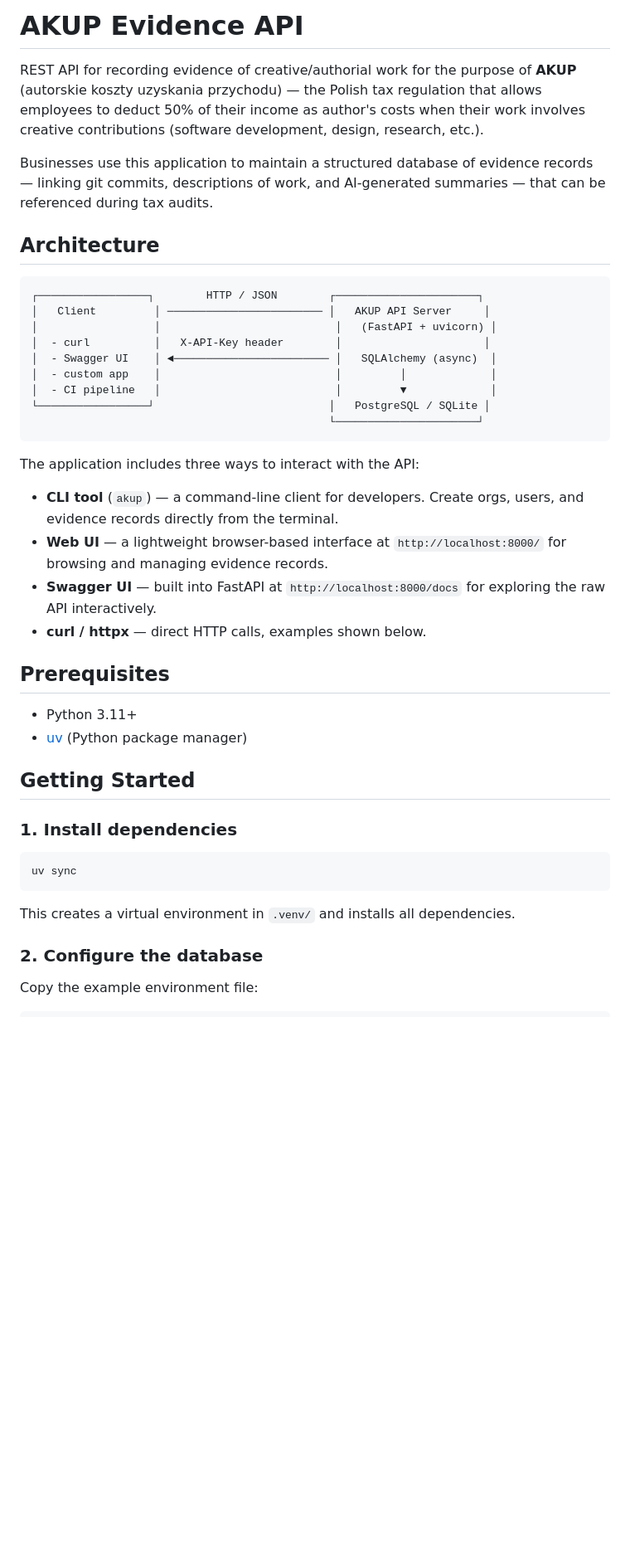
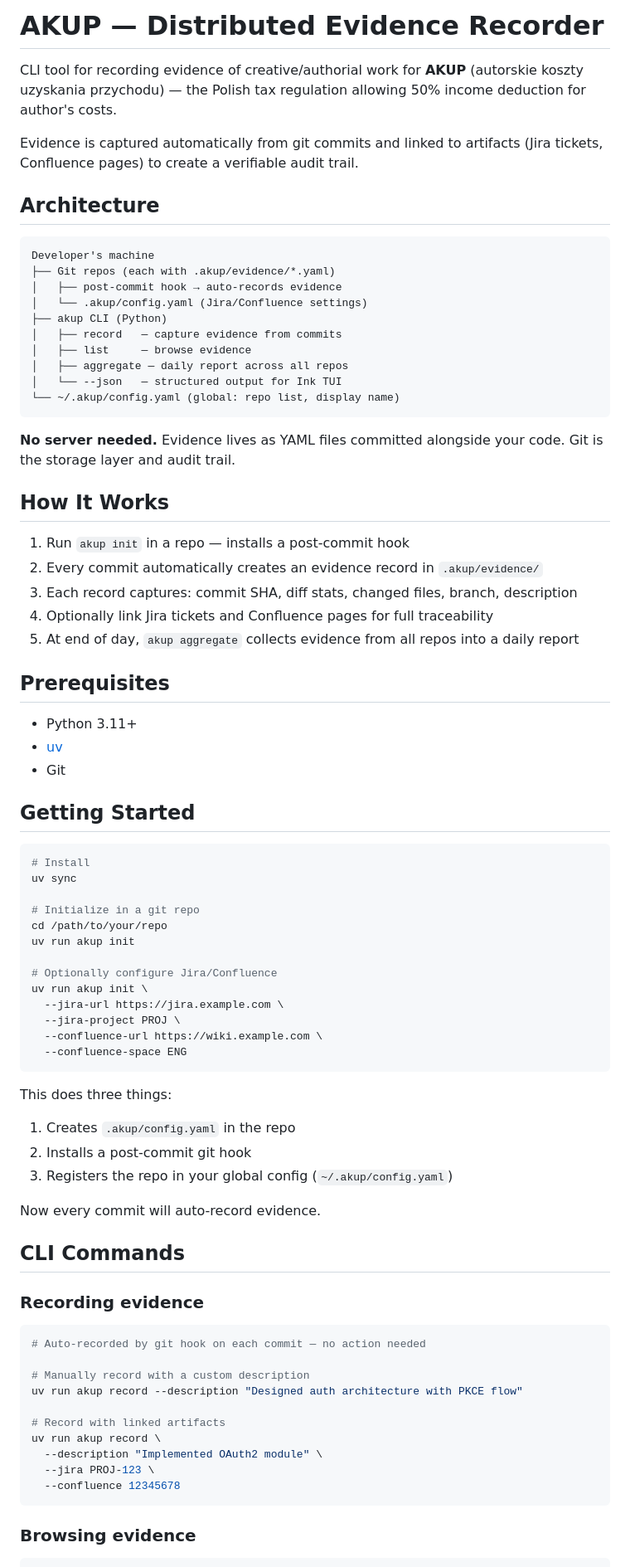
Before and after one commit to aleknitka/akup, a Markdown page: README.md, the part around one of its changes. Shown at 83% size. Rendered like a GitHub page; blank space fills up the shorter version.

````diff
--- a/README.md
+++ b/README.md
@@ -1,47 +1,82 @@
-# AKUP Evidence API
+# AKUP — Distributed Evidence Recorder
 
-REST API for recording evidence of creative/authorial work for the purpose of **AKUP** (autorskie koszty uzyskania przychodu) — the Polish tax regulation that allows employees to deduct 50% of their income as author's costs when their work involves creative contributions (software development, design, research, etc.).
+CLI tool for recording evidence of creative/authorial work for **AKUP** (autorskie koszty uzyskania przychodu) — the Polish tax regulation allowing 50% income deduction for author's costs.
 
-Businesses use this application to maintain a structured database of evidence records — linking git commits, descriptions of work, and AI-generated summaries — that can be referenced during tax audits.
+Evidence is captured automatically from git commits and linked to artifacts (Jira tickets, Confluence pages) to create a verifiable audit trail.
 
 ## Architecture
 
 ```
-┌─────────────────┐        HTTP / JSON        ┌──────────────────────┐
-│   Client         │ ──────────────────────── │   AKUP API Server     │
-│                  │                           │   (FastAPI + uvicorn) │
-│  - curl          │   X-API-Key header        │                      │
-│  - Swagger UI    │ ◄──────────────────────── │   SQLAlchemy (async)  │
-│  - custom app    │                           │         │             │
-│  - CI pipeline   │                           │         ▼             │
-└─────────────────┘                           │   PostgreSQL / SQLite │
-                                              └──────────────────────┘
+Developer's machine
+├── Git repos (each with .akup/evidence/*.yaml)
+│   ├── post-commit hook → auto-records evidence
+│   └── .akup/config.yaml (Jira/Confluence settings)
+├── akup CLI (Python)
+│   ├── record   — capture evidence from commits
+│   ├── list     — browse evidence
+│   ├── aggregate — daily report across all repos
+│   └── --json   — structured output for Ink TUI
+└── ~/.akup/config.yaml (global: repo list, display name)
 ```
 
-The application includes three ways to interact with the API:
+**No server needed.** Evidence lives as YAML files committed alongside your code. Git is the storage layer and audit trail.
 
-- **CLI tool** (`akup`) — a command-line client for developers. Create orgs, users, and evidence records directly from the terminal.
-- **Web UI** — a lightweight browser-based interface at `http://localhost:8000/` for browsing and managing evidence records.
-- **Swagger UI** — built into FastAPI at `http://localhost:8000/docs` for exploring the raw API interactively.
-- **curl / httpx** — direct HTTP calls, examples shown below.
+## How It Works
+
+1. Run `akup init` in a repo — installs a post-commit hook
+2. Every commit automatically creates an evidence record in `.akup/evidence/`
+3. Each record captures: commit SHA, diff stats, changed files, branch, description
+4. Optionally link Jira tickets and Confluence pages for full traceability
+5. At end of day, `akup aggregate` collects evidence from all repos into a daily report
 
 ## Prerequisites
 
 - Python 3.11+
-- [uv](https://docs.astral.sh/uv/) (Python package manager)
+- [uv](https://docs.astral.sh/uv/)
+- Git
 
 ## Getting Started
 
-### 1. Install dependencies
+```bash
+# Install
+uv sync
+
+# Initialize in a git repo
+cd /path/to/your/repo
+uv run akup init
+
+# Optionally configure Jira/Confluence
+uv run akup init \
+  --jira-url https://jira.example.com \
+  --jira-project PROJ \
+  --confluence-url https://wiki.example.com \
+  --confluence-space ENG
+```
+
+This does three things:
+1. Creates `.akup/config.yaml` in the repo
+2. Installs a post-commit git hook
+3. Registers the repo in your global config (`~/.akup/config.yaml`)
+
+Now every commit will auto-record evidence.
+
+## CLI Commands
+
+### Recording evidence
 
 ```bash
-uv sync
+# Auto-recorded by git hook on each commit — no action needed
+
+# Manually record with a custom description
+uv run akup record --description "Designed auth architecture with PKCE flow"
+
+# Record with linked artifacts
+uv run akup record \
+  --description "Implemented OAuth2 module" \
+  --jira PROJ-123 \
+  --confluence 12345678
 ```
 
-This creates a virtual environment in `.venv/` and installs all dependencies.
-
-### 2. Configure the database
-
-Copy the example environment file:
+### Browsing evidence
 
 ```bash
````
Also changed, not shown: other parts of README.md (+104 -234 lines).
